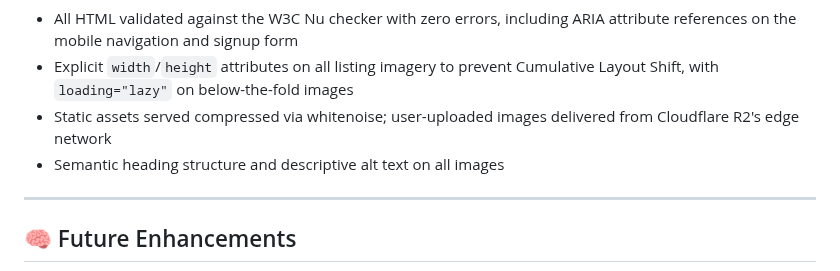
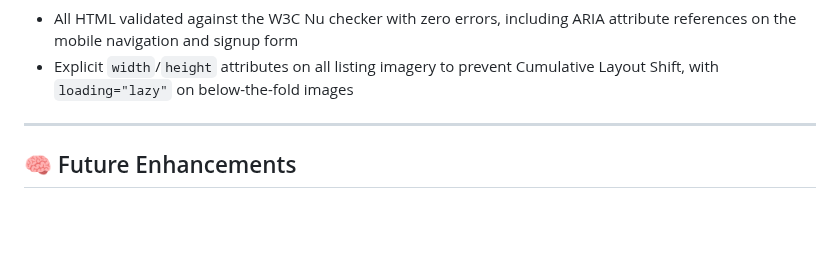
Before and after one commit to Ljkkj7/Milestone4, a Markdown page: README.md, the part around the change. GitHub-like rendering; blank space fills up the shorter version.

```diff
--- a/README.md
+++ b/README.md
@@ -747,10 +747,6 @@ Steps taken during development that contributed to these scores:
   ARIA attribute references on the mobile navigation and signup form
 - Explicit `width`/`height` attributes on all listing imagery to prevent
   Cumulative Layout Shift, with `loading="lazy"` on below-the-fold images
-- Static assets served compressed via whitenoise; user-uploaded images
-  delivered from Cloudflare R2's edge network
-- Semantic heading structure and descriptive alt text on all images
-
 ---
 
 ## 🧠 Future Enhancements
```
